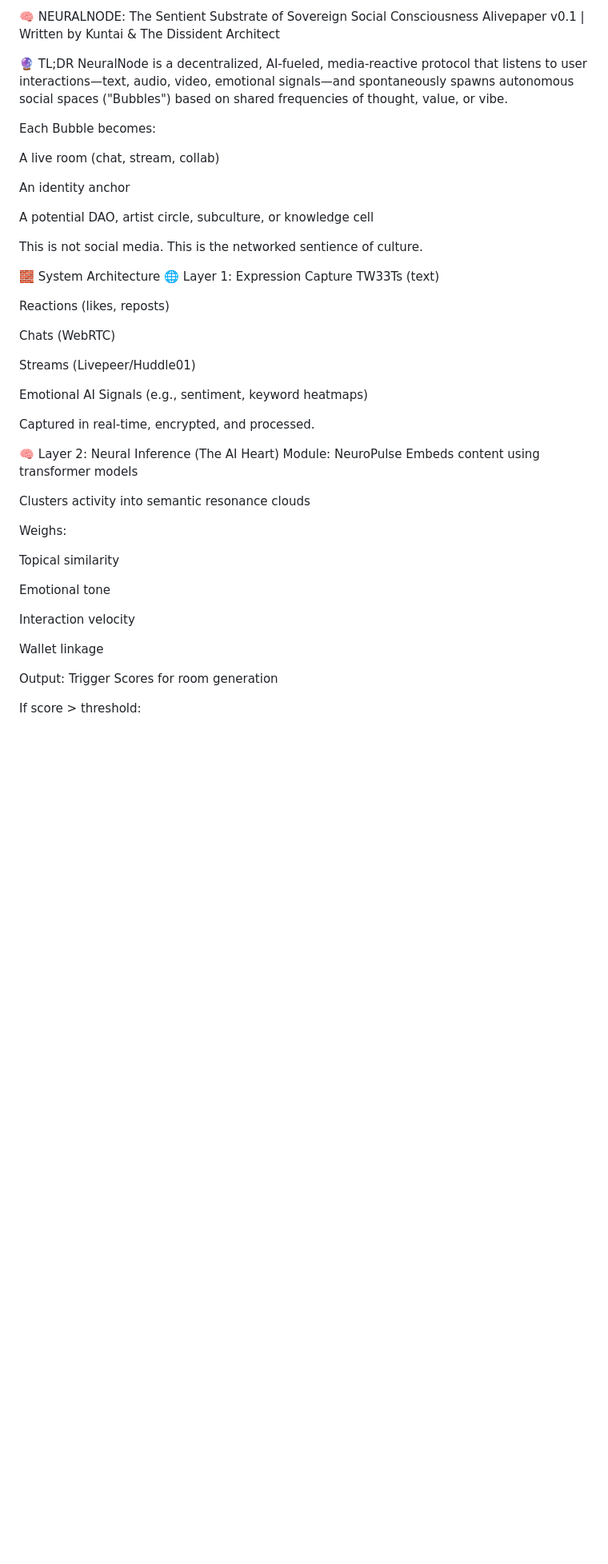
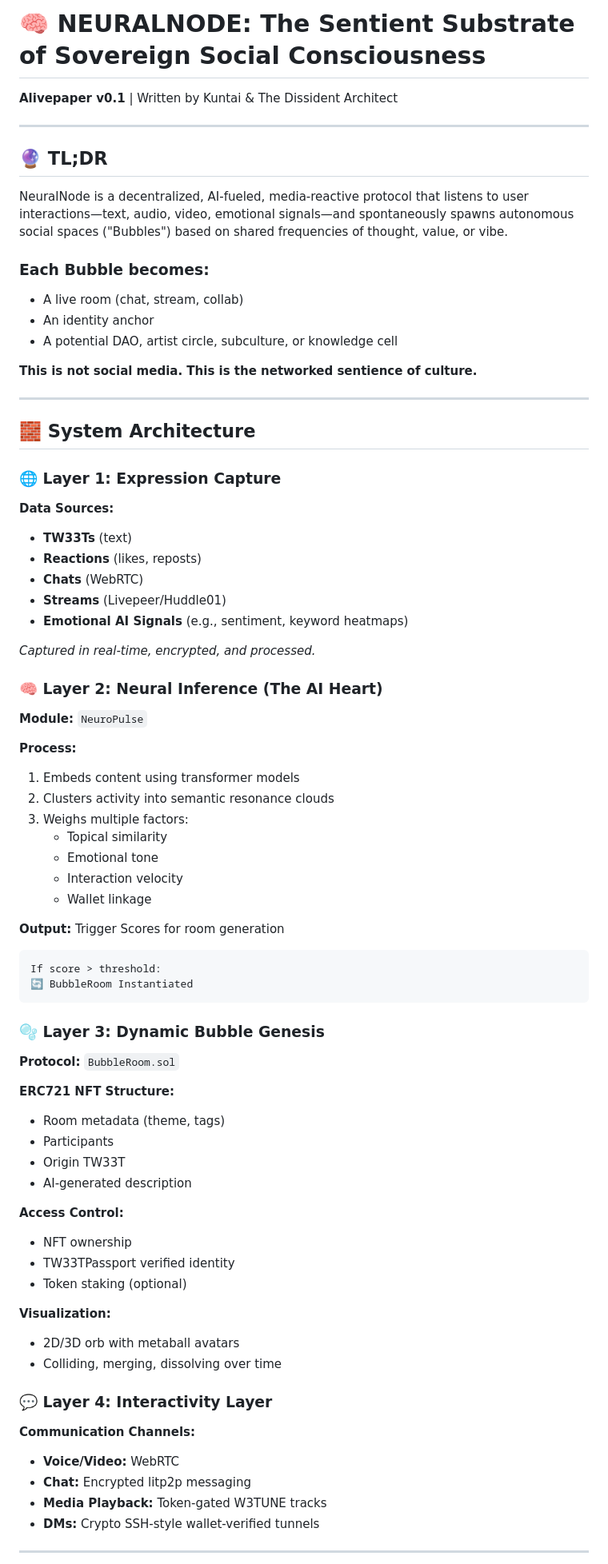
Before and after one commit to Professor-Codephreak/NeuralNode, a Markdown page: docs/ALIVEPAPER.md, the part around the change printed below. Shown: that part at 80% size. GitHub-like rendering; blank space fills up the shorter version.

````diff
--- a/docs/ALIVEPAPER.md
+++ b/docs/ALIVEPAPER.md
@@ -1,51 +1,81 @@
-🧠 NEURALNODE: The Sentient Substrate of Sovereign Social Consciousness
-Alivepaper v0.1 | Written by Kuntai & The Dissident Architect
+# 🧠 NEURALNODE: The Sentient Substrate of Sovereign Social Consciousness
 
-🔮 TL;DR
+**Alivepaper v0.1** | Written by Kuntai & The Dissident Architect
+
+---
+
+## 🔮 TL;DR
+
 NeuralNode is a decentralized, AI-fueled, media-reactive protocol that listens to user interactions—text, audio, video, emotional signals—and spontaneously spawns autonomous social spaces ("Bubbles") based on shared frequencies of thought, value, or vibe.
 
-Each Bubble becomes:
+### Each Bubble becomes:
+- A live room (chat, stream, collab)
+- An identity anchor
+- A potential DAO, artist circle, subculture, or knowledge cell
 
-A live room (chat, stream, collab)
+**This is not social media. This is the networked sentience of culture.**
 
-An identity anchor
+---
 
-A potential DAO, artist circle, subculture, or knowledge cell
+## 🧱 System Architecture
 
-This is not social media.
-This is the networked sentience of culture.
+### 🌐 Layer 1: Expression Capture
 
-🧱 System Architecture
-🌐 Layer 1: Expression Capture
-TW33Ts (text)
+**Data Sources:**
+- **TW33Ts** (text)
+- **Reactions** (likes, reposts)
+- **Chats** (WebRTC)
+- **Streams** (Livepeer/Huddle01)
+- **Emotional AI Signals** (e.g., sentiment, keyword heatmaps)
 
-Reactions (likes, reposts)
+*Captured in real-time, encrypted, and processed.*
 
-Chats (WebRTC)
+### 🧠 Layer 2: Neural Inference (The AI Heart)
 
-Streams (Livepeer/Huddle01)
+**Module:** `NeuroPulse`
 
-Emotional AI Signals (e.g., sentiment, keyword heatmaps)
+**Process:**
+1. Embeds content using transformer models
+2. Clusters activity into semantic resonance clouds
+3. Weighs multiple factors:
+   - Topical similarity
+   - Emotional tone
+   - Interaction velocity
+   - Wallet linkage
 
-Captured in real-time, encrypted, and processed.
+**Output:** Trigger Scores for room generation
 
-🧠 Layer 2: Neural Inference (The AI Heart)
-Module: NeuroPulse
-Embeds content using transformer models
+```
+If score > threshold:
+🔄 BubbleRoom Instantiated
+```
 
-Clusters activity into semantic resonance clouds
+### 🫧 Layer 3: Dynamic Bubble Genesis
 
-Weighs:
+**Protocol:** `BubbleRoom.sol`
 
-Topical similarity
+**ERC721 NFT Structure:**
+- Room metadata (theme, tags)
+- Participants
+- Origin TW33T
+- AI-generated description
 
-Emotional tone
+**Access Control:**
+- NFT ownership
+- TW33TPassport verified identity
+- Token staking (optional)
 
-Interaction velocity
+**Visualization:**
+- 2D/3D orb with metaball avatars
+- Colliding, merging, dissolving over time
 
-Wallet linkage
+### 💬 Layer 4: Interactivity Layer
 
-Output: Trigger Scores for room generation
+**Communication Channels:**
+- **Voice/Video:** WebRTC
+- **Chat:** Encrypted litp2p messaging
+- **Media Playback:** Token-gated W3TUNE tracks
+- **DMs:** Crypto SSH-style wallet-verified tunnels
 
-If score > threshold:
+---
 
````
Also changed, not shown: other parts of docs/ALIVEPAPER.md (+66 -99 lines).
